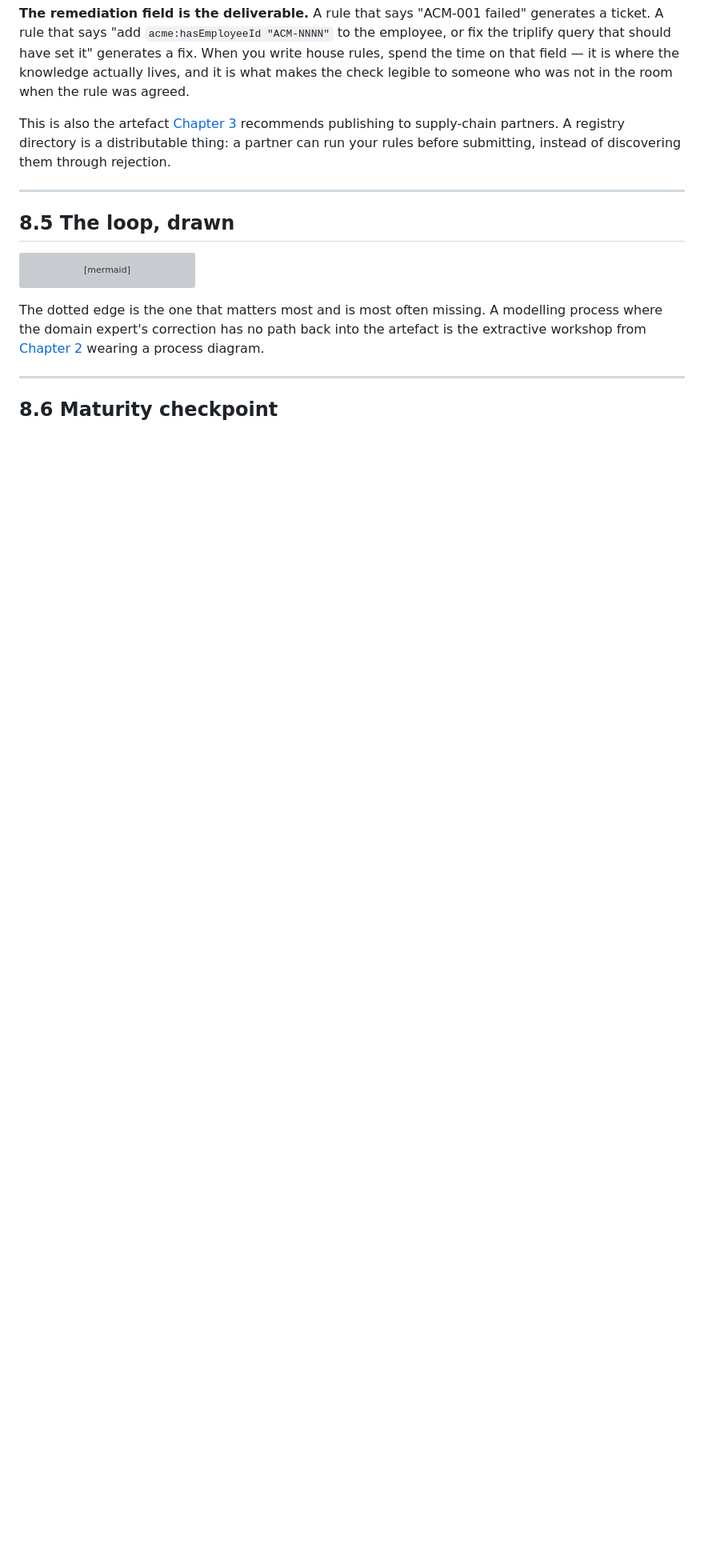
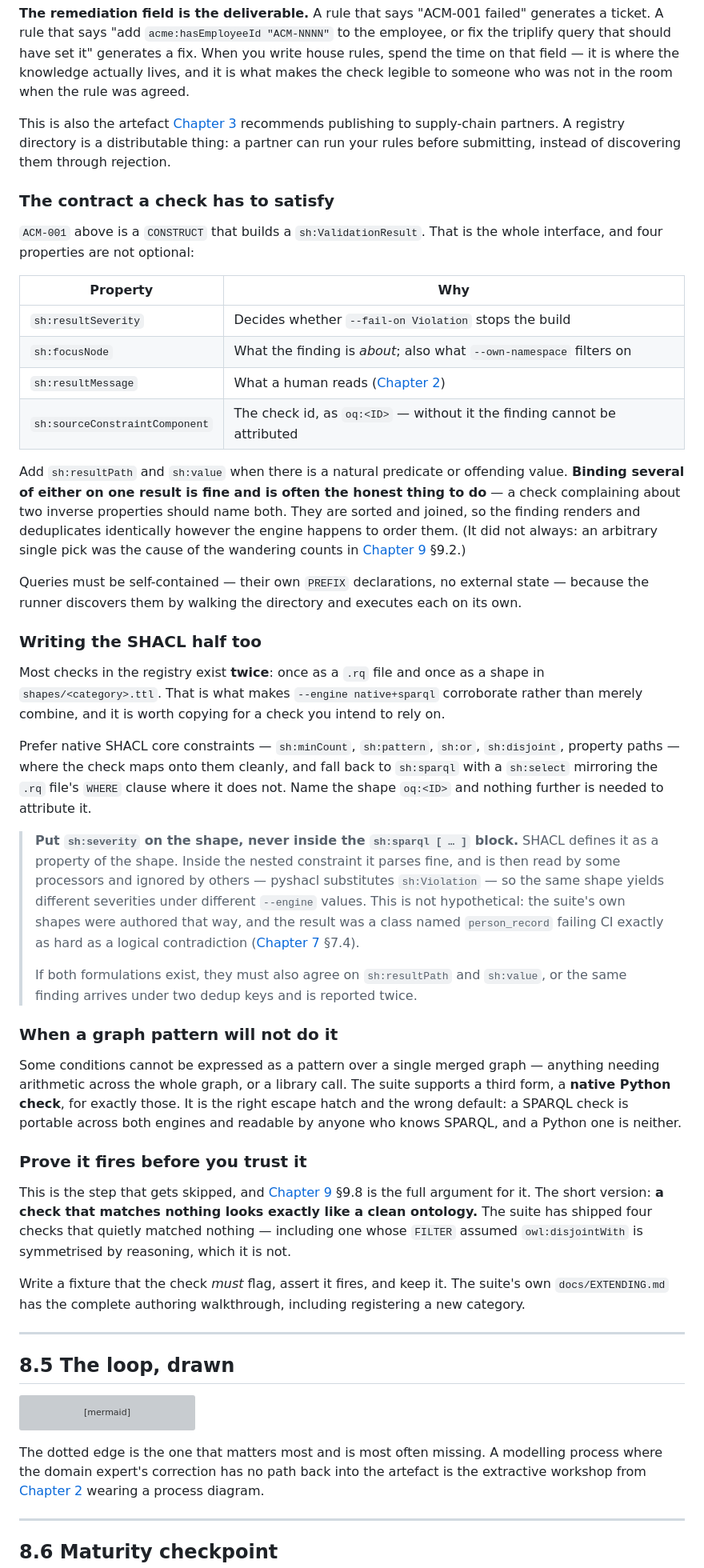
Before and after one commit to pwin/SemOpsManual, a Markdown page: docs/08-model-and-validate.md, the part around the change. Shown at 80% size. Rendered like a GitHub page; blank space fills up the shorter version; grey boxes are pictures that could not be loaded.

```diff
--- a/docs/08-model-and-validate.md
+++ b/docs/08-model-and-validate.md
@@ -322,6 +322,77 @@ publishing to supply-chain partners. A registry directory is a distributable
 thing: a partner can run your rules before submitting, instead of discovering
 them through rejection.
 
+### The contract a check has to satisfy
+
+`ACM-001` above is a `CONSTRUCT` that builds a `sh:ValidationResult`. That is the
+whole interface, and four properties are not optional:
+
+| Property | Why |
+|---|---|
+| `sh:resultSeverity` | Decides whether `--fail-on Violation` stops the build |
+| `sh:focusNode` | What the finding is *about*; also what `--own-namespace` filters on |
+| `sh:resultMessage` | What a human reads ([Chapter 2](02-people-and-cognition.md)) |
+| `sh:sourceConstraintComponent` | The check id, as `oq:<ID>` — without it the finding cannot be attributed |
+
+Add `sh:resultPath` and `sh:value` when there is a natural predicate or offending
+value. **Binding several of either on one result is fine and is often the honest
+thing to do** — a check complaining about two inverse properties should name
+both. They are sorted and joined, so the finding renders and deduplicates
+identically however the engine happens to order them. (It did not always: an
+arbitrary single pick was the cause of the wandering counts in
+[Chapter 9](09-continuous-integration.md) §9.2.)
+
+Queries must be self-contained — their own `PREFIX` declarations, no external
+state — because the runner discovers them by walking the directory and executes
+each on its own.
+
+### Writing the SHACL half too
+
+Most checks in the registry exist **twice**: once as a `.rq` file and once as a
+shape in `shapes/<category>.ttl`. That is what makes `--engine native+sparql`
+corroborate rather than merely combine, and it is worth copying for a check you
+intend to rely on.
+
+Prefer native SHACL core constraints — `sh:minCount`, `sh:pattern`, `sh:or`,
+`sh:disjoint`, property paths — where the check maps onto them cleanly, and fall
+back to `sh:sparql` with a `sh:select` mirroring the `.rq` file's `WHERE` clause
+where it does not. Name the shape `oq:<ID>` and nothing further is needed to
+attribute it.
+
+> **Put `sh:severity` on the shape, never inside the `sh:sparql [ … ]` block.**
+> SHACL defines it as a property of the shape. Inside the nested constraint it
+> parses fine, and is then read by some processors and ignored by others —
+> pyshacl substitutes `sh:Violation` — so the same shape yields different
+> severities under different `--engine` values. This is not hypothetical: the
+> suite's own shapes were authored that way, and the result was a class named
+> `person_record` failing CI exactly as hard as a logical contradiction
+> ([Chapter 7](07-the-toolchain.md) §7.4).
+>
+> If both formulations exist, they must also agree on `sh:resultPath` and
+> `sh:value`, or the same finding arrives under two dedup keys and is reported
+> twice.
+
+### When a graph pattern will not do it
+
+Some conditions cannot be expressed as a pattern over a single merged graph —
+anything needing arithmetic across the whole graph, or a library call. The suite
+supports a third form, a **native Python check**, for exactly those. It is the
+right escape hatch and the wrong default: a SPARQL check is portable across both
+engines and readable by anyone who knows SPARQL, and a Python one is neither.
+
+### Prove it fires before you trust it
+
+This is the step that gets skipped, and
+[Chapter 9](09-continuous-integration.md) §9.8 is the full argument for it. The
+short version: **a check that matches nothing looks exactly like a clean
+ontology.** The suite has shipped four checks that quietly matched nothing —
+including one whose `FILTER` assumed `owl:disjointWith` is symmetrised by
+reasoning, which it is not.
+
+Write a fixture that the check *must* flag, assert it fires, and keep it. The
+suite's own `docs/EXTENDING.md` has the complete authoring walkthrough,
+including registering a new category.
+
 ---
 
 ## 8.5 The loop, drawn
```
Also changed, not shown: docs/13-operate-and-consume.md (+65 -13 lines).
